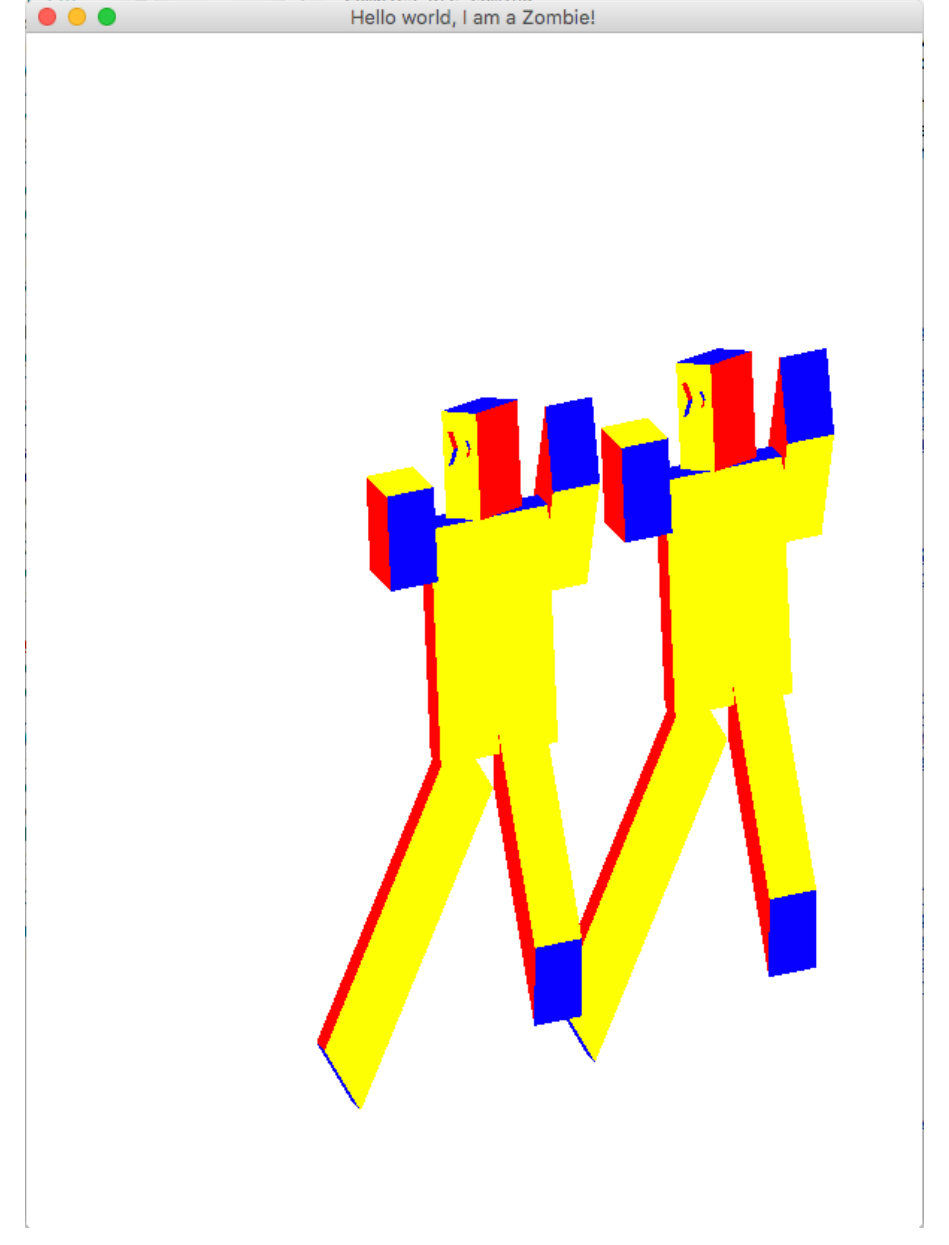
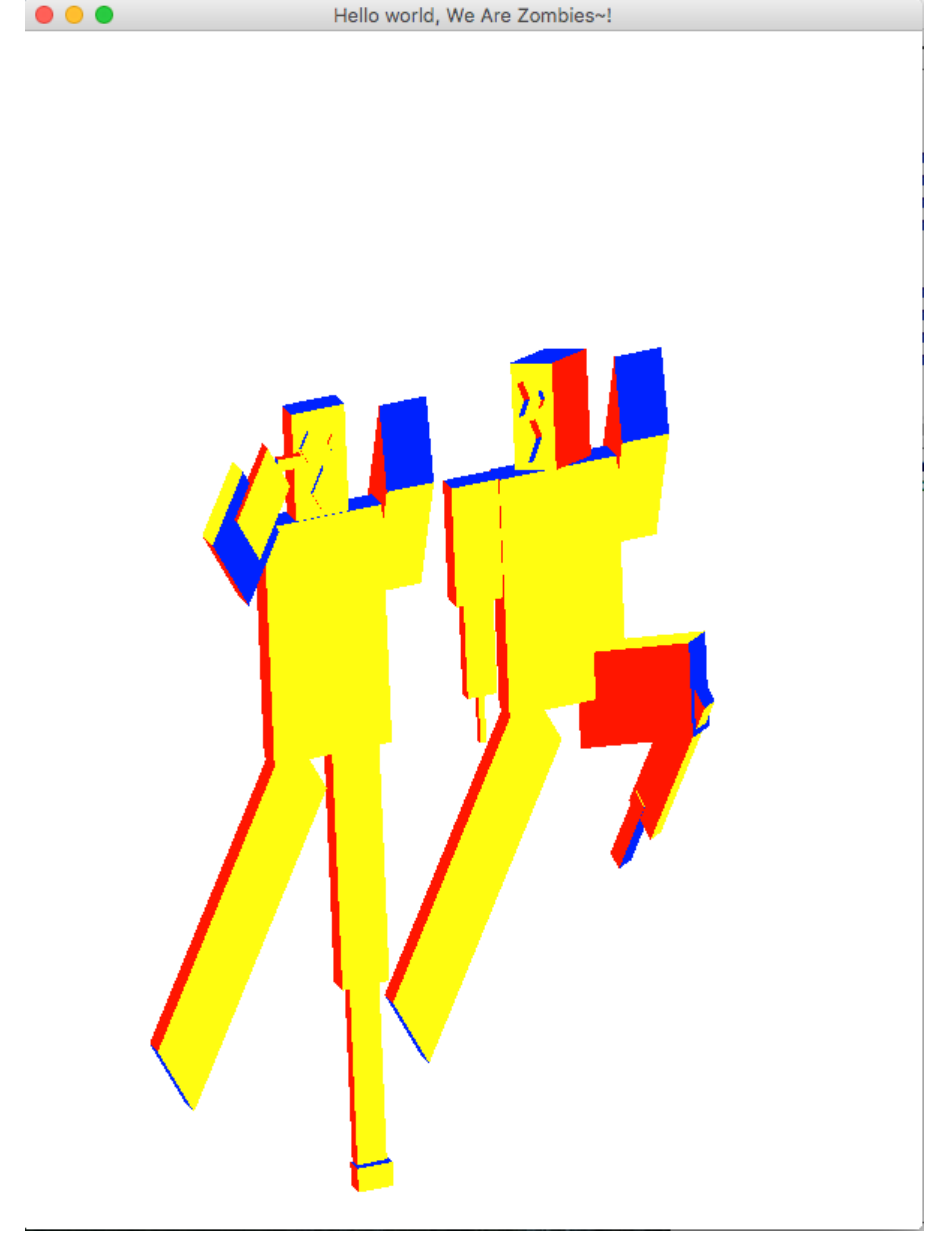
Before and after one commit to deepwaterooo/Programming-Language-Theory, a LaTeX document (readme.tex): part of page 2 of 5, cut at the place of the change. Compiled offline with XeLaTeX; a missing font is replaced by an installed copy or a similar font.

Commit message:
zombies: fighting~!

```diff
--- a/readme.tex
+++ b/readme.tex
@@ -48,7 +48,7 @@
 \item A current rotatable zombie and my team buddy's spiderman are looking like:
 \end{itemize}
 
-\includegraphics[width=.9\linewidth]{./pic/Screen_Shot_2016-05-27_at_6_04_21_PM.png}
+\includegraphics[width=.9\linewidth]{./pic/Screen_Shot_2016-05-28_at_3_13_17_AM.png}
 
 \includegraphics[width=.9\linewidth]{./pic/Screen_Shot_2016-05-27_at_6_08_17_PM.png}
 
```
Also changed, not shown: readme.pdf, readme.tex (2 more changed lines), 3 other files.
